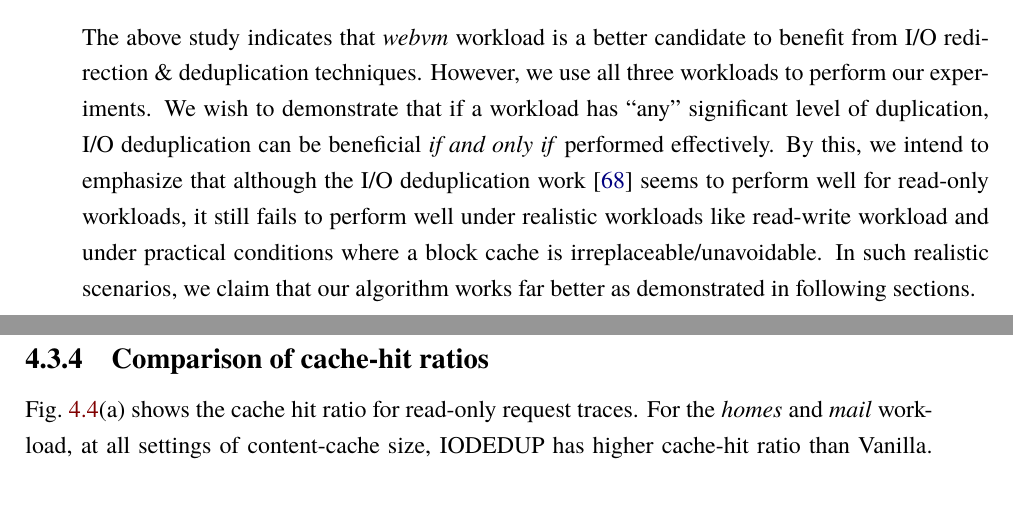
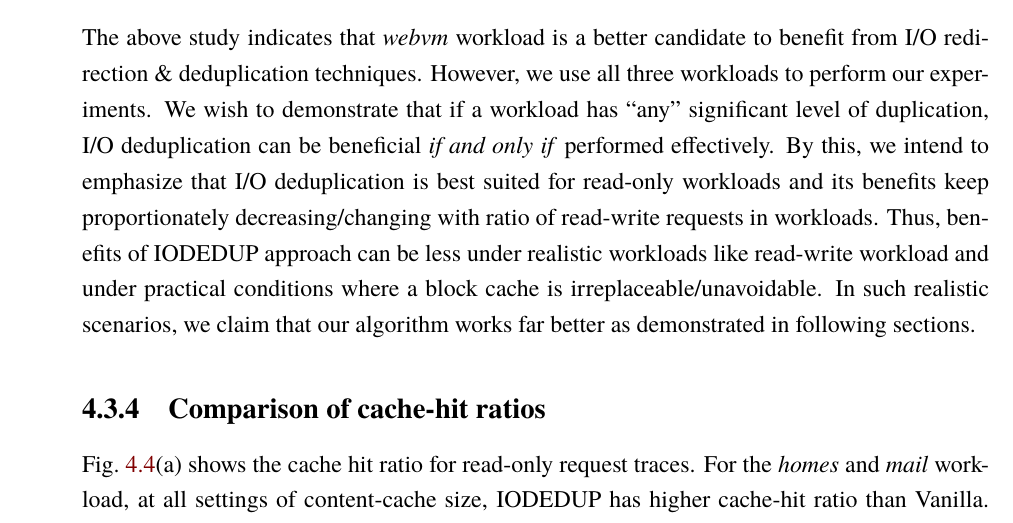
Before and after one commit to sujesha/phd-thesis-2015, a LaTeX thesis (thesis.tex, which reads iodedupchap-analysis.tex): two parts of pages 73 and 74 of 189 before the commit and part of page 73 of 190 after it, the two joined at a grey line, cut so that both start at the same text. The pictures show the PDF file thesis.pdf that the author committed with the source.

Commit message:
explanation for if and only if

```diff
--- a/iodedupchap-analysis.tex
+++ b/iodedupchap-analysis.tex
@@ -269,8 +269,6 @@ we use all three workloads
 to perform our experiments. We wish to demonstrate that if a workload has
 ``any'' significant level of duplication, I/O deduplication can be beneficial
 \textit{if and only if} performed effectively. By this, we intend to emphasize
-that although the I/O deduplication work~\cite{iodedup} seems to perform well for
-read-only workloads, it still fails to perform well under realistic workloads
-like read-write workload and under practical conditions where a block cache
-is irreplaceable/unavoidable. In such realistic scenarios, we claim that
-our algorithm works far better as demonstrated in following sections.
+that I/O deduplication is best suited for read-only workloads and its benefits
+keep proportionately decreasing/changing with ratio of read-write requests
+in workloads. Thus, benefits of IODEDUP approach can be less under realistic
```
Also changed, not shown: thesis.pdf, iodedupchap-analysis.tex (3 more changed lines).
